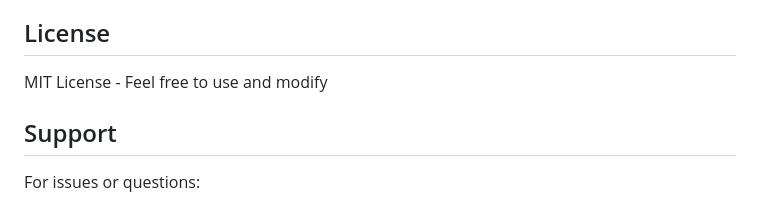
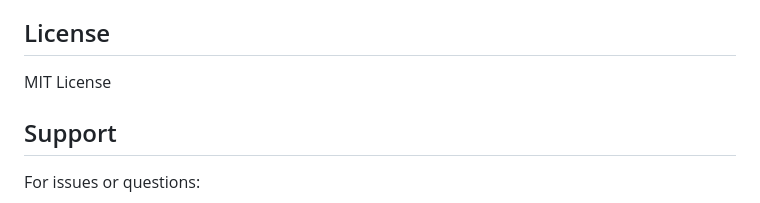
Before and after one commit to eisax/zimbabwe-driving-school-bot, a Markdown page: README.md, the part around the change. Drawn GitHub-style.

Commit message:
Initial commit

```diff
--- a/README.md
+++ b/README.md
@@ -242,7 +242,7 @@ Main entry point for message handling
 
 ## License
 
-MIT License - Feel free to use and modify
+MIT License
 
 ## Support
 
```
